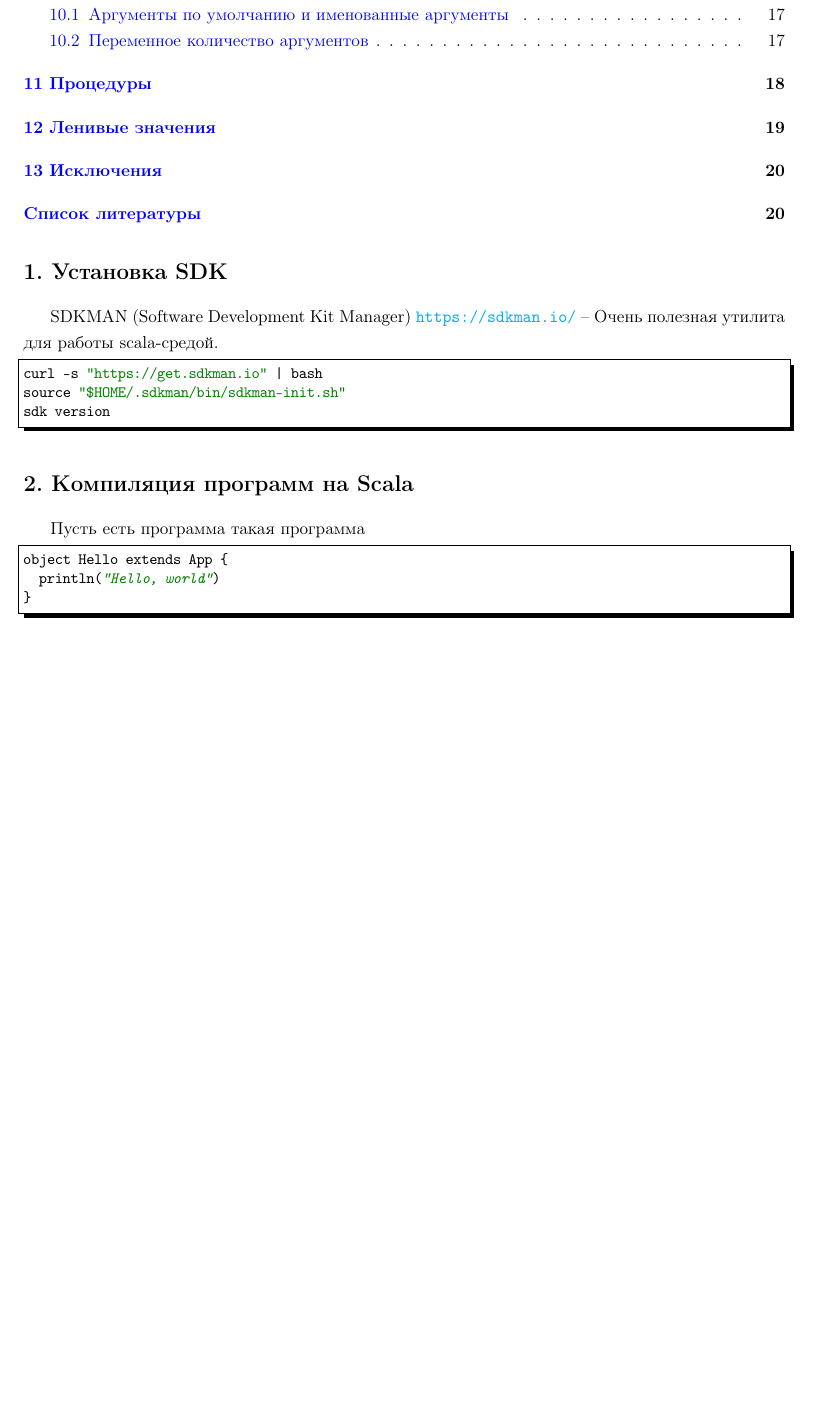
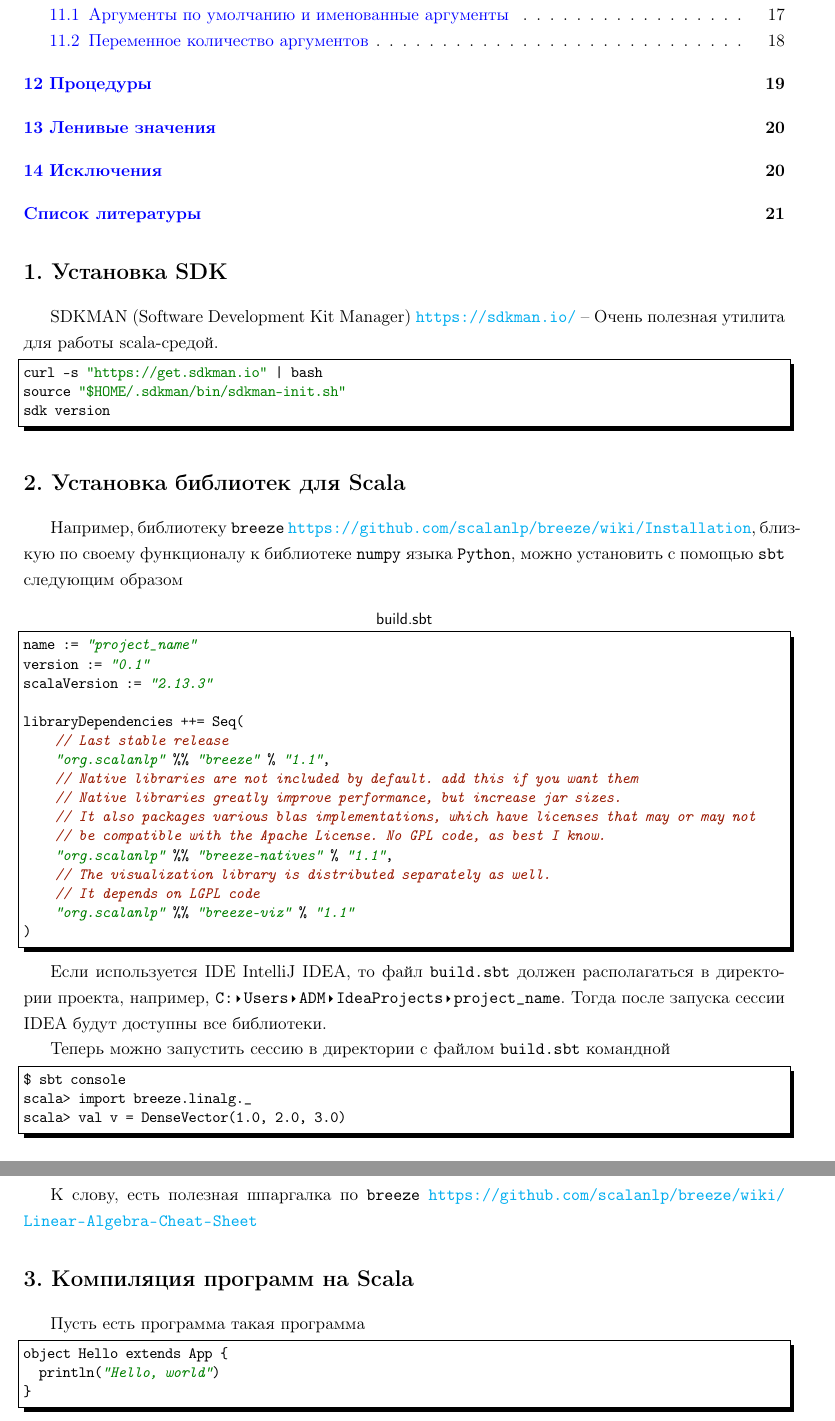
Before and after one commit to LeorFinkelberg/Cheat_sheet_Scala, a LaTeX document (cheat_sheet_scala.tex): part of page 2 of 20 before the commit and two parts of pages 2 and 3 of 21 after it, the two joined at a grey line, cut so that both start at the same text, the shorter picture padded with empty space. The pictures show the PDF file cheat_sheet_scala.pdf that the author committed with the source.

Commit message:
Added some notes about `sbt` and `breeze`

```diff
--- a/cheat_sheet_scala.tex
+++ b/cheat_sheet_scala.tex
@@ -37,6 +37,46 @@ curl -s "https://get.sdkman.io" | bash
 source "$HOME/.sdkman/bin/sdkman-init.sh"
 sdk version
 \end{lstlisting}
+
+\section{Установка библиотек для Scala}
+
+Например, библиотеку \texttt{breeze} \url{https://github.com/scalanlp/breeze/wiki/Installation}, близкую по своему функционалу к библиотеке \texttt{numpy} языка \texttt{Python}, можно установить с помощью \texttt{sbt} следующим образом
+\begin{lstlisting}[
+style = scala,
+title = {\sffamily build.sbt},
+numbers = none
+]
+name := "project_name"
+version := "0.1"
+scalaVersion := "2.13.3"
+
+libraryDependencies ++= Seq(
+    // Last stable release
+    "org.scalanlp" %% "breeze" % "1.1",
+    // Native libraries are not included by default. add this if you want them
+    // Native libraries greatly improve performance, but increase jar sizes.
+    // It also packages various blas implementations, which have licenses that may or may not
+    // be compatible with the Apache License. No GPL code, as best I know.
+    "org.scalanlp" %% "breeze-natives" % "1.1",
+    // The visualization library is distributed separately as well.
+    // It depends on LGPL code
+    "org.scalanlp" %% "breeze-viz" % "1.1"
+)
+\end{lstlisting}
+
+Если используется IDE IntelliJ IDEA, то файл \texttt{build.sbt} должен располагаться в директории проекта, например, \directory{C: > Users > ADM > IdeaProjects > project\_name}. Тогда после запуска сессии IDEA будут доступны все библиотеки.
+
+Теперь можно запустить сессию в директории с файлом \texttt{build.sbt} командной
+\begin{lstlisting}[
+style = bash,
+numbers = none
+]
+$ sbt console
+scala> import breeze.linalg._
+scala> val v = DenseVector(1.0, 2.0, 3.0)
+\end{lstlisting}
+
+К слову, есть полезная шпаргалка по \texttt{breeze} \url{https://github.com/scalanlp/breeze/wiki/Linear-Algebra-Cheat-Sheet}
 
 \section{Компиляция программ на Scala}
 
```
Also changed, not shown: cheat_sheet_scala.pdf.
